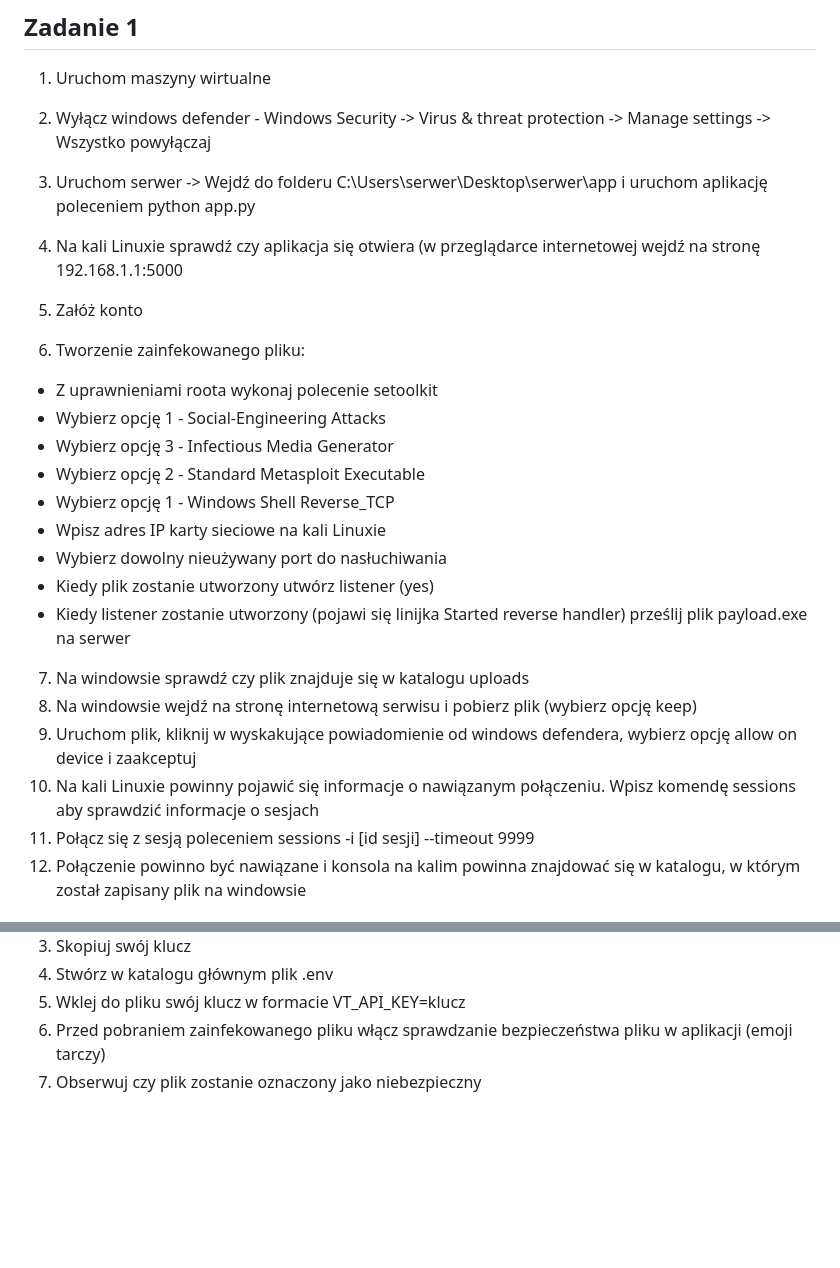
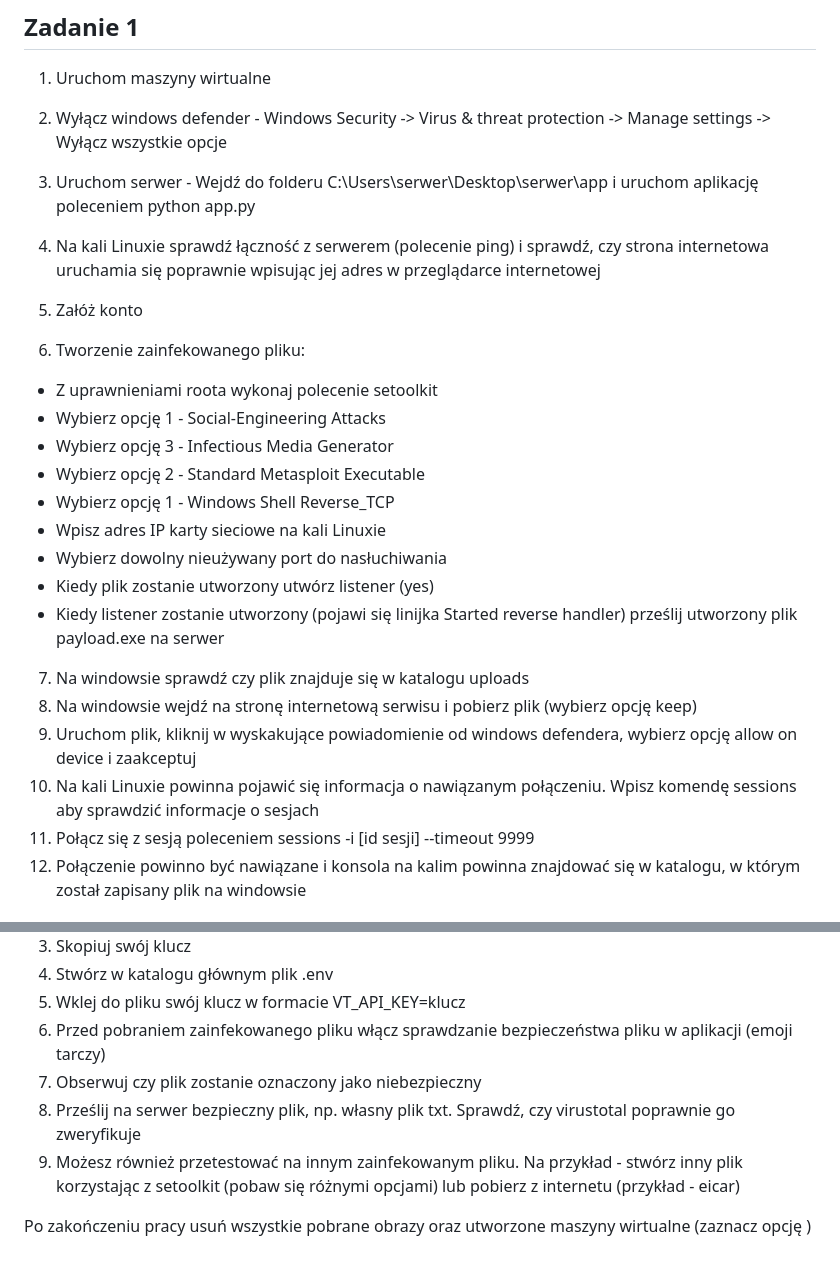
Before and after one commit to m-c-j/Podejrzane_pliki_kontra_serwis_do_przesylania_danych, a Markdown page: README.md, 2 parts joined by grey strips. Rendered like a GitHub page; blank space fills up the shorter version.

```diff
--- a/README.md
+++ b/README.md
@@ -9,9 +9,9 @@ W ramach zadań tworzony jest symulowany podejrzany plik (wygenerowany za pomoc
 
 ## Zadanie 1
 1. Uruchom maszyny wirtualne
-2. Wyłącz windows defender - Windows Security -> Virus & threat protection -> Manage settings -> Wszystko powyłączaj
-3. Uruchom serwer -> Wejdź do folderu C:\Users\serwer\Desktop\serwer\app i uruchom aplikację poleceniem python app.py
-4. Na kali Linuxie sprawdź czy aplikacja się otwiera (w przeglądarce internetowej wejdź na stronę 192.168.1.1:5000
+2. Wyłącz windows defender - Windows Security -> Virus & threat protection -> Manage settings -> Wyłącz wszystkie opcje
+3. Uruchom serwer - Wejdź do folderu C:\Users\serwer\Desktop\serwer\app i uruchom aplikację poleceniem python app.py
+4. Na kali Linuxie sprawdź łączność z serwerem (polecenie ping) i sprawdź, czy strona internetowa uruchamia się poprawnie wpisując jej adres w przeglądarce internetowej
 5. Załóż konto
 
 6. Tworzenie zainfekowanego pliku:
@@ -23,12 +23,12 @@ W ramach zadań tworzony jest symulowany podejrzany plik (wygenerowany za pomoc
 - Wpisz adres IP karty sieciowe na kali Linuxie
 - Wybierz dowolny nieużywany port do nasłuchiwania
 - Kiedy plik zostanie utworzony utwórz listener (yes)
-- Kiedy listener zostanie utworzony (pojawi się linijka Started reverse handler) prześlij plik payload.exe na serwer
+- Kiedy listener zostanie utworzony (pojawi się linijka Started reverse handler) prześlij utworzony plik payload.exe na serwer
 
 7. Na windowsie sprawdź czy plik znajduje się w katalogu uploads
 8. Na windowsie wejdź na stronę internetową serwisu i pobierz plik (wybierz opcję keep)
 9. Uruchom plik, kliknij w wyskakujące powiadomienie od windows defendera, wybierz opcję allow on device i zaakceptuj
-10. Na kali Linuxie powinny pojawić się informacje o nawiązanym połączeniu. Wpisz komendę sessions aby sprawdzić informacje o sesjach
+10. Na kali Linuxie powinna pojawić się informacja o nawiązanym połączeniu. Wpisz komendę sessions aby sprawdzić informacje o sesjach
 11. Połącz się z sesją poleceniem sessions -i [id sesji] --timeout 9999
 12. Połączenie powinno być nawiązane i konsola na kalim powinna znajdować się w katalogu, w którym został zapisany plik na windowsie
 
@@ -99,3 +99,7 @@ ipconfig
 5. Wklej do pliku swój klucz w formacie VT_API_KEY=klucz
 6. Przed pobraniem zainfekowanego pliku włącz sprawdzanie bezpieczeństwa pliku w aplikacji (emoji tarczy)
 7. Obserwuj czy plik zostanie oznaczony jako niebezpieczny
+8. Prześlij na serwer bezpieczny plik, np. własny plik txt. Sprawdź, czy virustotal poprawnie go zweryfikuje
+9. Możesz również przetestować na innym zainfekowanym pliku. Na przykład - stwórz inny plik korzystając z setoolkit (pobaw się różnymi opcjami) lub pobierz z internetu (przykład - eicar)
+
+Po zakończeniu pracy usuń wszystkie pobrane obrazy oraz utworzone maszyny wirtualne (zaznacz opcję )
```
